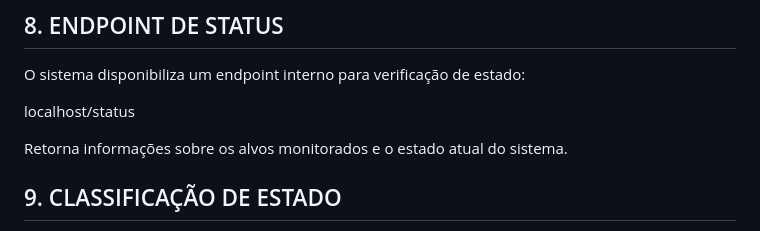
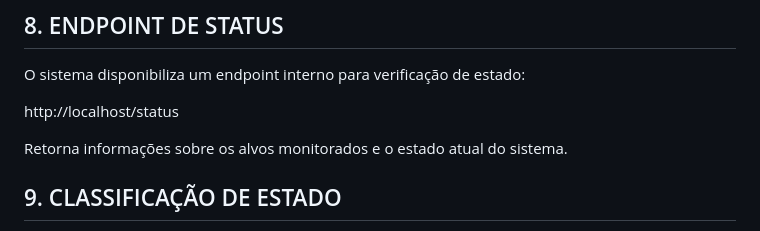
Before and after one commit to caiorferraz/monitor-262, a Markdown page: README.md, the part around the change. Rendered like a GitHub page.

Commit message:
Adição de http na seção 8. Organização das linhas na seção 9.

```diff
--- a/README.md
+++ b/README.md
@@ -68,7 +68,7 @@ Após iniciar, abra o seu navegador e acesse: http://localhost
 
 O sistema disponibiliza um endpoint interno para verificação de estado:
 
-localhost/status
+http://localhost/status
 
 Retorna informações sobre os alvos monitorados e o estado atual do sistema.
 
```
